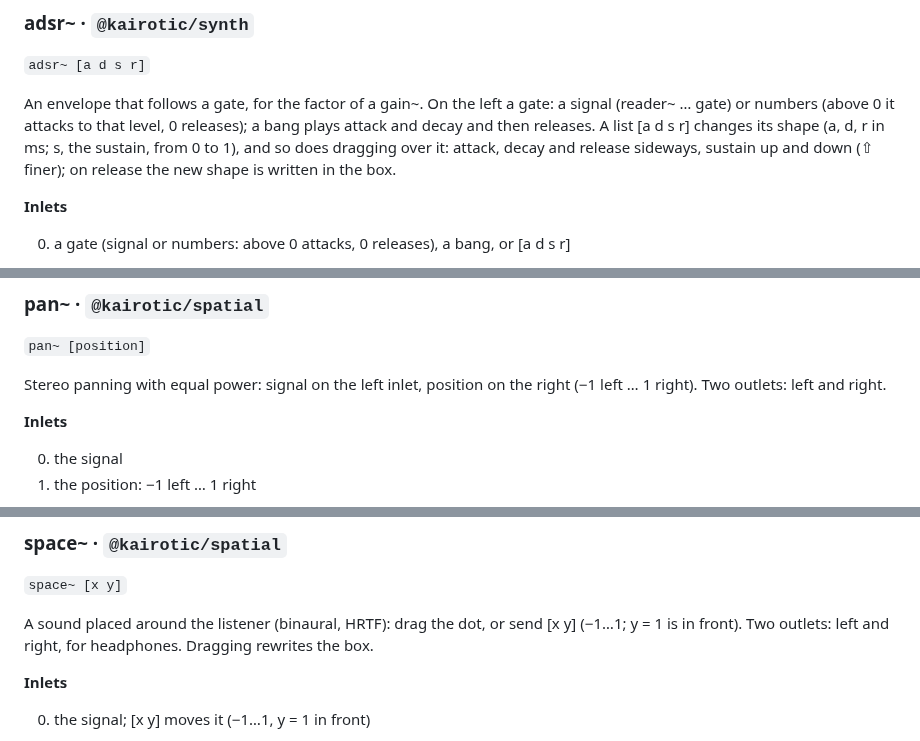
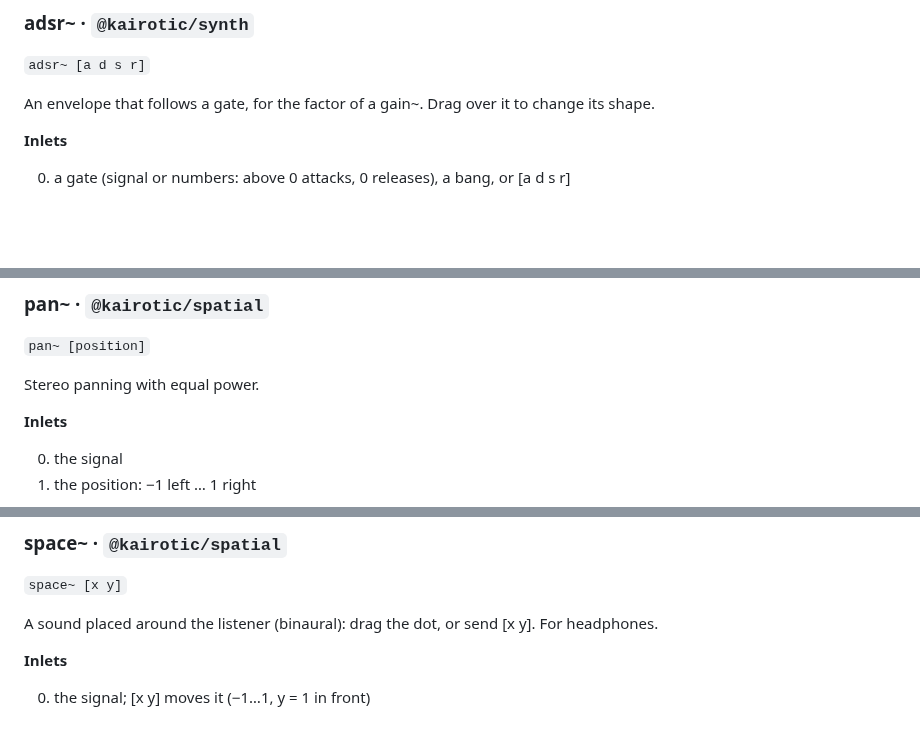
Before and after one commit to bonuoq/kairotic, a Markdown page: docs/reference.md, 3 parts joined by grey strips. Rendered like a GitHub page; blank space fills up the shorter version.

Commit message:
docs: class reference, from the help (generated)

```diff
--- a/docs/reference.md
+++ b/docs/reference.md
@@ -144,7 +144,7 @@ See also: `dac~`, `snapshot~`, `scope~`
 
 `adsr~ [a d s r]`
 
-An envelope that follows a gate, for the factor of a gain~. On the left a gate: a signal (reader~ … gate) or numbers (above 0 it attacks to that level, 0 releases); a bang plays attack and decay and then releases. A list [a d s r] changes its shape (a, d, r in ms; s, the sustain, from 0 to 1), and so does dragging over it: attack, decay and release sideways, sustain up and down (⇧ finer); on release the new shape is written in the box.
+An envelope that follows a gate, for the factor of a gain~. Drag over it to change its shape.
 
 **Inlets**
 
@@ -730,7 +730,7 @@ See also: `patch`, `inlet~`
 
 `pan~ [position]`
 
-Stereo panning with equal power: signal on the left inlet, position on the right (−1 left … 1 right). Two outlets: left and right.
+Stereo panning with equal power.
 
 **Inlets**
 
@@ -1094,7 +1094,7 @@ See also: `adc~`, `scope~`, `phasor~`
 
 `space~ [x y]`
 
-A sound placed around the listener (binaural, HRTF): drag the dot, or send [x y] (−1…1; y = 1 is in front). Two outlets: left and right, for headphones. Dragging rewrites the box.
+A sound placed around the listener (binaural): drag the dot, or send [x y]. For headphones.
 
 **Inlets**
 
```
Also changed, not shown: other parts of docs/reference.md (+1 -1 lines).
